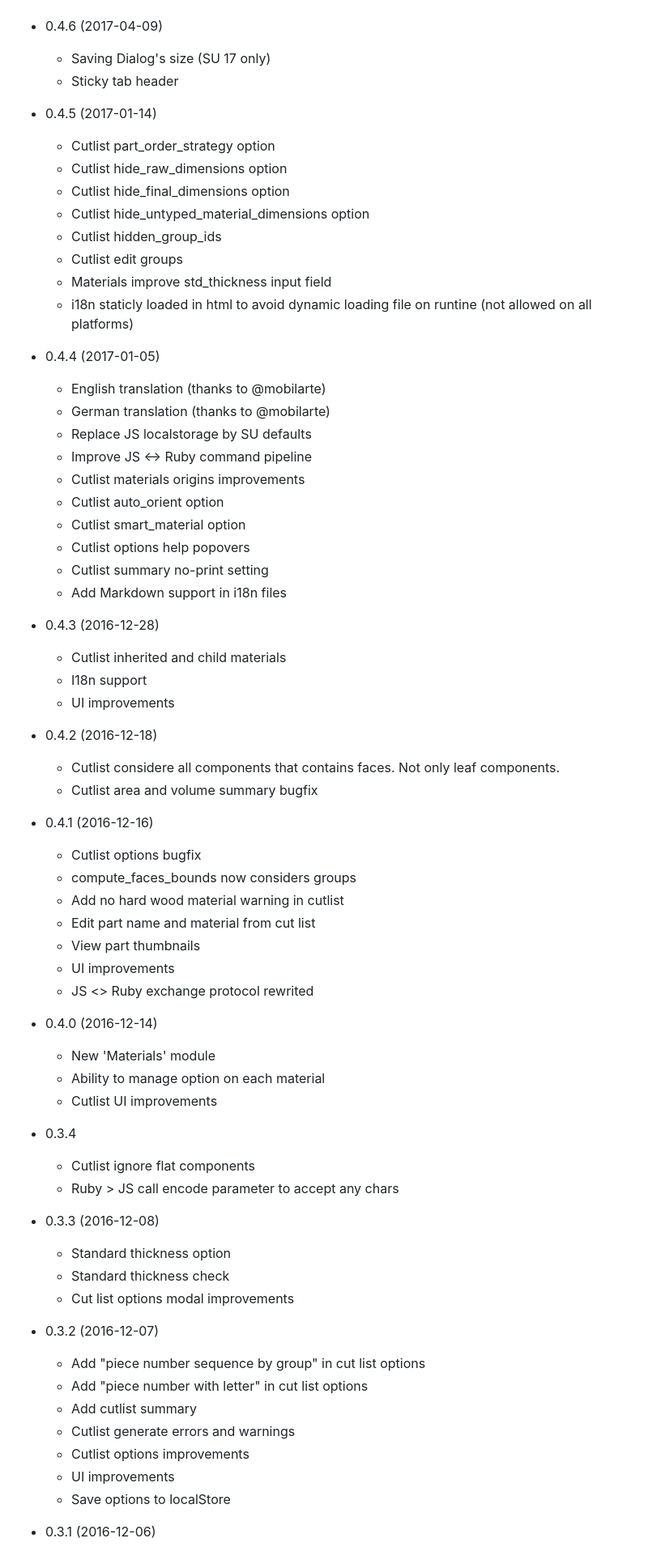
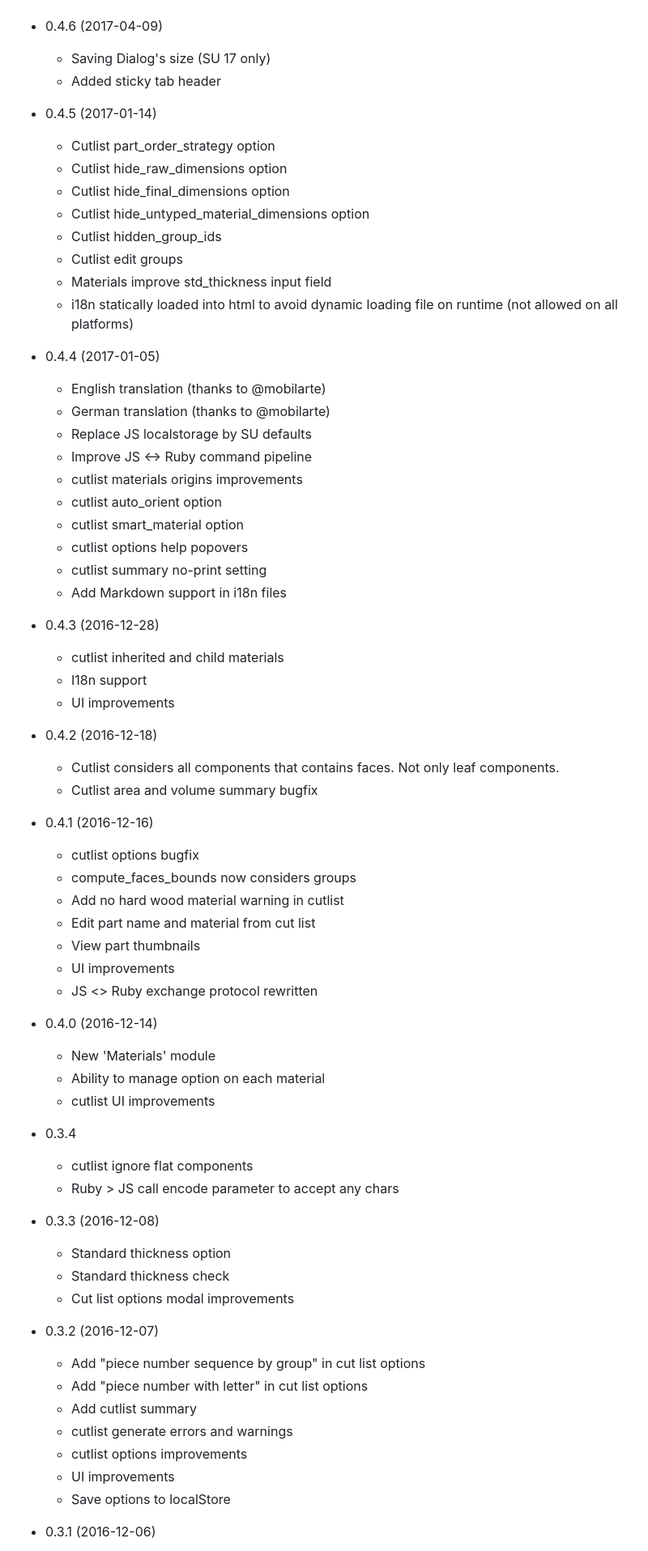
Before and after one commit to lairdubois/lairdubois-opencutlist-sketchup-extension, a Markdown page: CHANGELOG.md, the part around one of its changes. Shown at 81% size. GitHub-like rendering.

```diff
--- a/CHANGELOG.md
+++ b/CHANGELOG.md
@@ -86,7 +87,7 @@ in 1.x and 0.x versions.
 * 0.4.6 (2017-04-09)
 
   * Saving Dialog's size (SU 17 only)
-  * Sticky tab header
+  * Added sticky tab header
 
 * 0.4.5 (2017-01-14)
 
@@ -97,7 +98,7 @@ in 1.x and 0.x versions.
   * Cutlist hidden_group_ids
   * Cutlist edit groups
   * Materials improve std_thickness input field
-  * i18n staticly loaded in html to avoid dynamic loading file on runtine (not allowed on all platforms)
+  * i18n statically loaded into html to avoid dynamic loading file on runtime (not allowed on all platforms)
 
 * 0.4.4 (2017-01-05)
 
@@ -105,43 +106,43 @@ in 1.x and 0.x versions.
   * German translation (thanks to @mobilarte)
   * Replace JS localstorage by SU defaults
   * Improve JS <-> Ruby command pipeline
-  * Cutlist materials origins improvements
-  * Cutlist auto_orient option
-  * Cutlist smart_material option
-  * Cutlist options help popovers
-  * Cutlist summary no-print setting
+  * cutlist materials origins improvements
+  * cutlist auto_orient option
+  * cutlist smart_material option
+  * cutlist options help popovers
+  * cutlist summary no-print setting
   * Add Markdown support in i18n files
 
 * 0.4.3 (2016-12-28)
 
-  * Cutlist inherited and child materials
+  * cutlist inherited and child materials
   * I18n support
   * UI improvements
 
 * 0.4.2 (2016-12-18)
 
-  * Cutlist considere all components that contains faces. Not only leaf components.
+  * Cutlist considers all components that contains faces. Not only leaf components.
   * Cutlist area and volume summary bugfix
 
 * 0.4.1 (2016-12-16)
 
-  * Cutlist options bugfix
+  * cutlist options bugfix
   * compute_faces_bounds now considers groups
   * Add no hard wood material warning in cutlist
   * Edit part name and material from cut list
   * View part thumbnails
   * UI improvements
-  * JS <> Ruby exchange protocol rewrited
+  * JS <> Ruby exchange protocol rewritten
 
 * 0.4.0 (2016-12-14)
 
   * New 'Materials' module
   * Ability to manage option on each material
-  * Cutlist UI improvements
+  * cutlist UI improvements
 
 * 0.3.4
 
-  * Cutlist ignore flat components
+  * cutlist ignore flat components
   * Ruby > JS call encode parameter to accept any chars
 
 * 0.3.3 (2016-12-08)
@@ -155,8 +156,8 @@ in 1.x and 0.x versions.
   * Add "piece number sequence by group" in cut list options
   * Add "piece number with letter" in cut list options
   * Add cutlist summary
-  * Cutlist generate errors and warnings
-  * Cutlist options improvements
+  * cutlist generate errors and warnings
+  * cutlist options improvements
   * UI improvements
   * Save options to localStore
 
```
Also changed, not shown: other parts of CHANGELOG.md (+38 -37 lines), README.md (+3 -1 lines), docs/img/capture_2.jpg (added).
